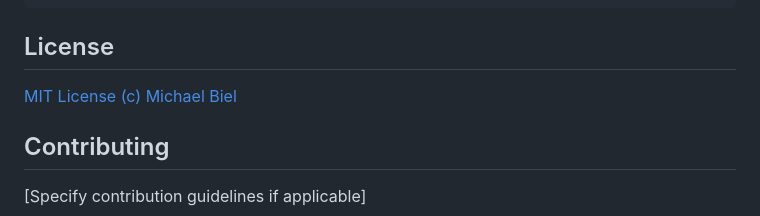
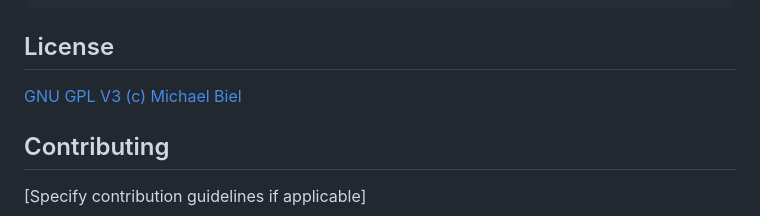
Before and after one commit to MickTheLinuxGeek/ByteBoard, a Markdown page: README.md, the part around the change. GitHub-like rendering.

Commit message:
Change to GNU GPL V3 License

```diff
--- a/README.md
+++ b/README.md
@@ -110,7 +110,7 @@ pytest
 
 ## License
 
-[MIT License (c) Michael Biel](https://github.com/MickTheLinuxGeek/ByteBoard/blob/8e83d59ee7a1f2eff7b652ea2f5ae456f1f4b449/LICENSE)
+[GNU GPL V3 (c) Michael Biel](https://github.com/MickTheLinuxGeek/ByteBoard/blob/51c381e2b461d087feb12645140b1d2789cfe78c/LICENSE)
 
 ## Contributing
 
```
